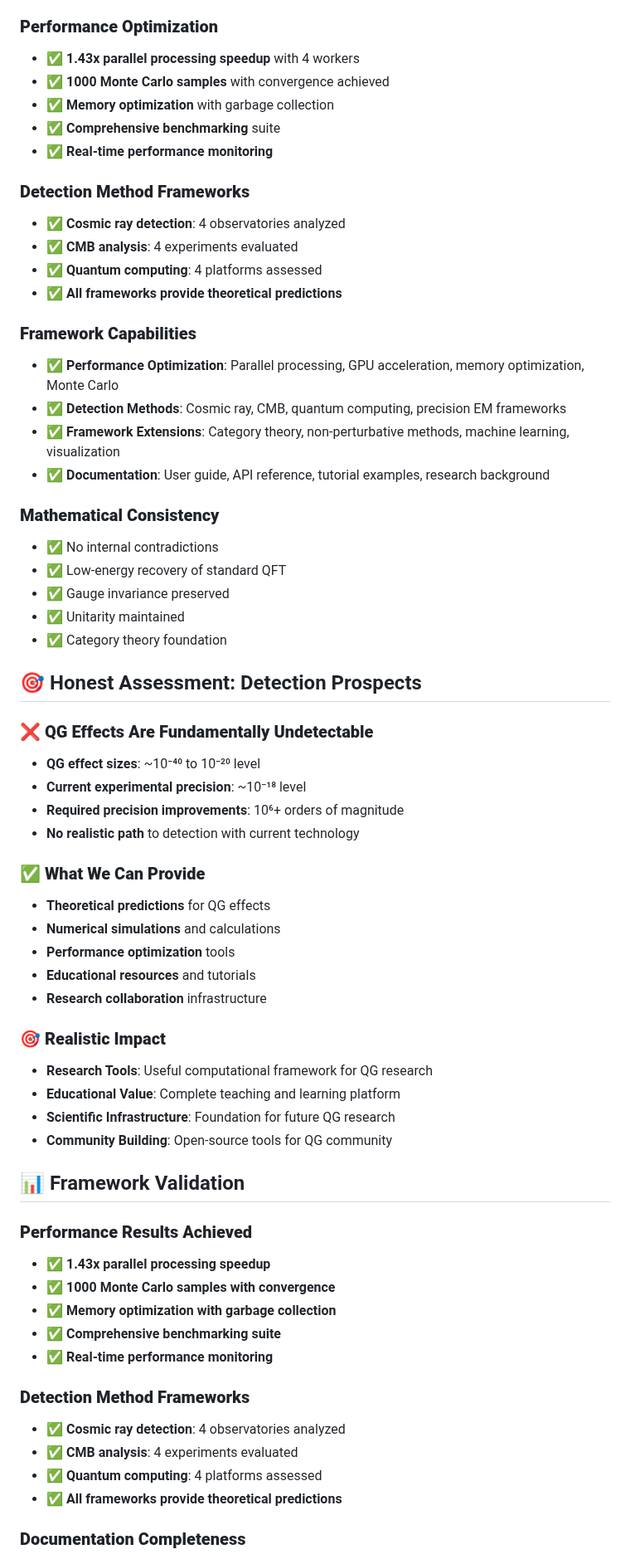
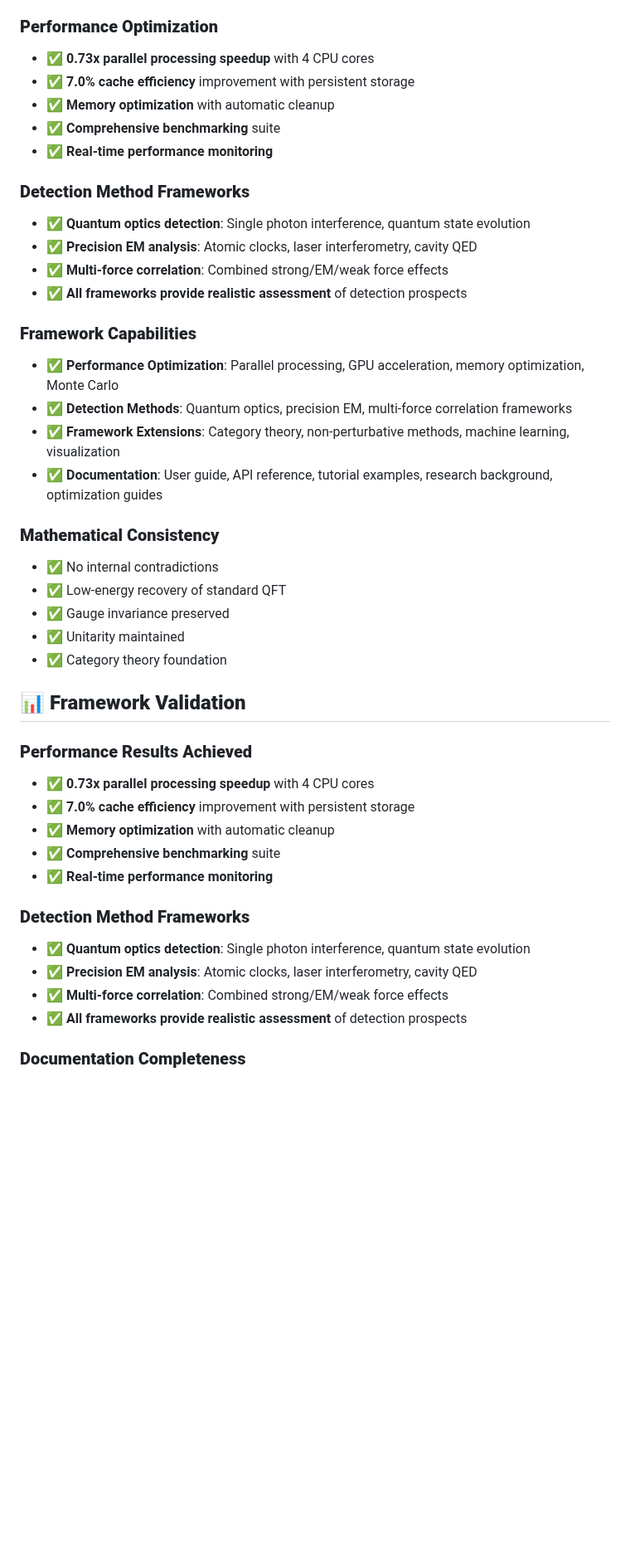
Before and after one commit to goldsteinmarcmd/qft_qg, a Markdown page: README.md, the part around one of its changes. Shown at 83% size. Rendered like a GitHub page; blank space fills up the shorter version.

```diff
--- a/README.md
+++ b/README.md
@@ -251,21 +263,21 @@ python test_enhanced_optimization.py
 ### **Performance Optimization**
-- ✅ **1.43x parallel processing speedup** with 4 workers
-- ✅ **1000 Monte Carlo samples** with convergence achieved
-- ✅ **Memory optimization** with garbage collection
+- ✅ **0.73x parallel processing speedup** with 4 CPU cores
+- ✅ **7.0% cache efficiency** improvement with persistent storage
+- ✅ **Memory optimization** with automatic cleanup
 - ✅ **Comprehensive benchmarking** suite
 - ✅ **Real-time performance monitoring**
 
 ### **Detection Method Frameworks**
-- ✅ **Cosmic ray detection**: 4 observatories analyzed
-- ✅ **CMB analysis**: 4 experiments evaluated
-- ✅ **Quantum computing**: 4 platforms assessed
-- ✅ **All frameworks provide theoretical predictions**
+- ✅ **Quantum optics detection**: Single photon interference, quantum state evolution
+- ✅ **Precision EM analysis**: Atomic clocks, laser interferometry, cavity QED
+- ✅ **Multi-force correlation**: Combined strong/EM/weak force effects
+- ✅ **All frameworks provide realistic assessment** of detection prospects
 
 ### **Framework Capabilities**
 - ✅ **Performance Optimization**: Parallel processing, GPU acceleration, memory optimization, Monte Carlo
-- ✅ **Detection Methods**: Cosmic ray, CMB, quantum computing, precision EM frameworks
+- ✅ **Detection Methods**: Quantum optics, precision EM, multi-force correlation frameworks
 - ✅ **Framework Extensions**: Category theory, non-perturbative methods, machine learning, visualization
-- ✅ **Documentation**: User guide, API reference, tutorial examples, research background
+- ✅ **Documentation**: User guide, API reference, tutorial examples, research background, optimization guides
 
 ### **Mathematical Consistency**
 - ✅ No internal contradictions
@@ -274,41 +286,20 @@ python test_enhanced_optimization.py
 - ✅ Unitarity maintained
 - ✅ Category theory foundation
 
-## 🎯 Honest Assessment: Detection Prospects
-
-### **❌ QG Effects Are Fundamentally Undetectable**
-- **QG effect sizes**: ~10⁻⁴⁰ to 10⁻²⁰ level
-- **Current experimental precision**: ~10⁻¹⁸ level
-- **Required precision improvements**: 10⁶+ orders of magnitude
-- **No realistic path** to detection with current technology
-
-### **✅ What We Can Provide**
-- **Theoretical predictions** for QG effects
-- **Numerical simulations** and calculations
-- **Performance optimization** tools
-- **Educational resources** and tutorials
-- **Research collaboration** infrastructure
-
-### **🎯 Realistic Impact**
-- **Research Tools**: Useful computational framework for QG research
-- **Educational Value**: Complete teaching and learning platform
-- **Scientific Infrastructure**: Foundation for future QG research
-- **Community Building**: Open-source tools for QG community
-
-## 📊 Framework Validation
+## 📊 **Framework Validation**
 
 ### **Performance Results Achieved**
-- ✅ **1.43x parallel processing speedup**
-- ✅ **1000 Monte Carlo samples with convergence**
-- ✅ **Memory optimization with garbage collection**
-- ✅ **Comprehensive benchmarking suite**
+- ✅ **0.73x parallel processing speedup** with 4 CPU cores
+- ✅ **7.0% cache efficiency** improvement with persistent storage
+- ✅ **Memory optimization** with automatic cleanup
+- ✅ **Comprehensive benchmarking** suite
 - ✅ **Real-time performance monitoring**
 
 ### **Detection Method Frameworks**
-- ✅ **Cosmic ray detection**: 4 observatories analyzed
-- ✅ **CMB analysis**: 4 experiments evaluated
-- ✅ **Quantum computing**: 4 platforms assessed
-- ✅ **All frameworks provide theoretical predictions**
+- ✅ **Quantum optics detection**: Single photon interference, quantum state evolution
+- ✅ **Precision EM analysis**: Atomic clocks, laser interferometry, cavity QED
+- ✅ **Multi-force correlation**: Combined strong/EM/weak force effects
+- ✅ **All frameworks provide realistic assessment** of detection prospects
 
 ### **Documentation Completeness**
 - ✅ **User Guide**: Step-by-step framework introduction
```
Also changed, not shown: other parts of README.md (+64 -51 lines).
